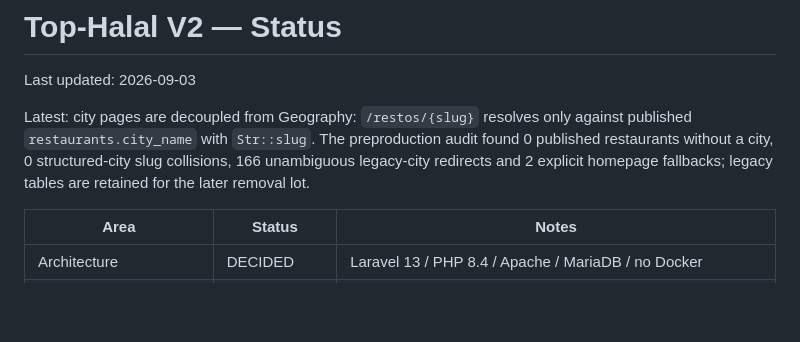
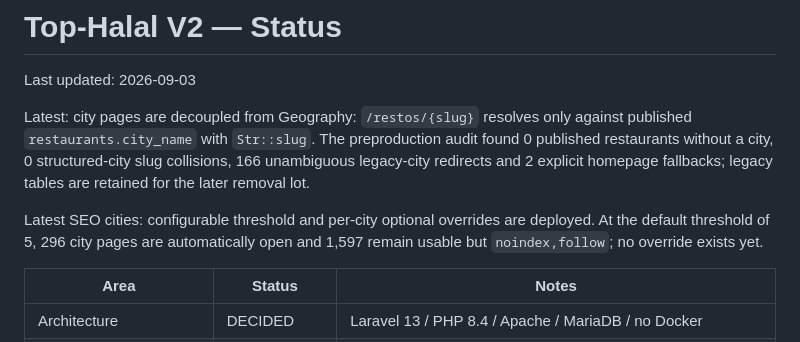
Before and after one commit to pamayo91/top-halal-v2, a Markdown page: docs/STATUS.md, the part around the change. Rendered like a GitHub page; blank space fills up the shorter version.

Commit message:
Document city SEO rollout

```diff
--- a/docs/STATUS.md
+++ b/docs/STATUS.md
@@ -3,6 +3,8 @@
 Last updated: 2026-09-03
 
 Latest: city pages are decoupled from Geography: `/restos/{slug}` resolves only against published `restaurants.city_name` with `Str::slug`. The preproduction audit found 0 published restaurants without a city, 0 structured-city slug collisions, 166 unambiguous legacy-city redirects and 2 explicit homepage fallbacks; legacy tables are retained for the later removal lot.
+
+Latest SEO cities: configurable threshold and per-city optional overrides are deployed. At the default threshold of 5, 296 city pages are automatically open and 1,597 remain usable but `noindex,follow`; no override exists yet.
 
 | Area | Status | Notes |
 |---|---|---|
```
